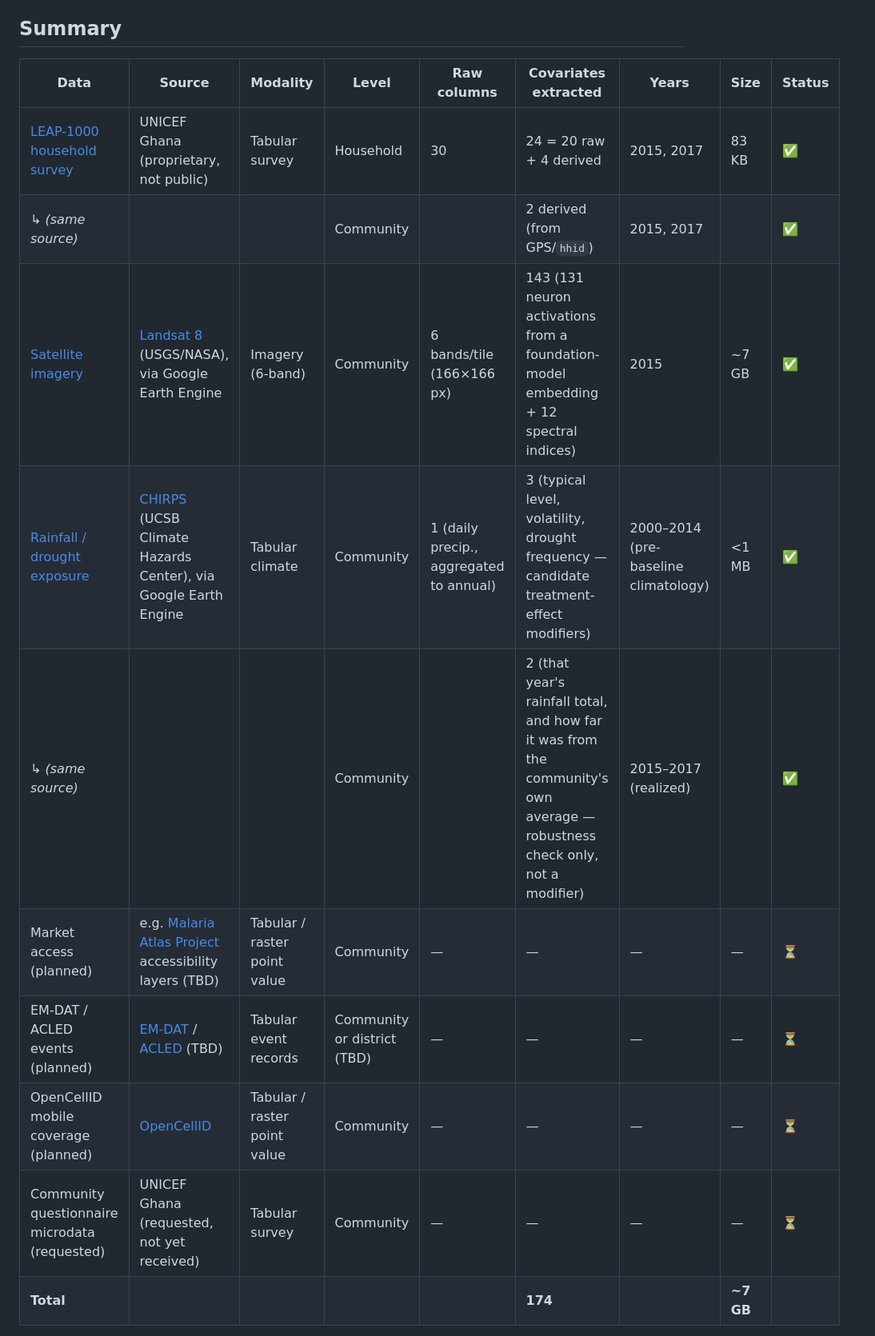
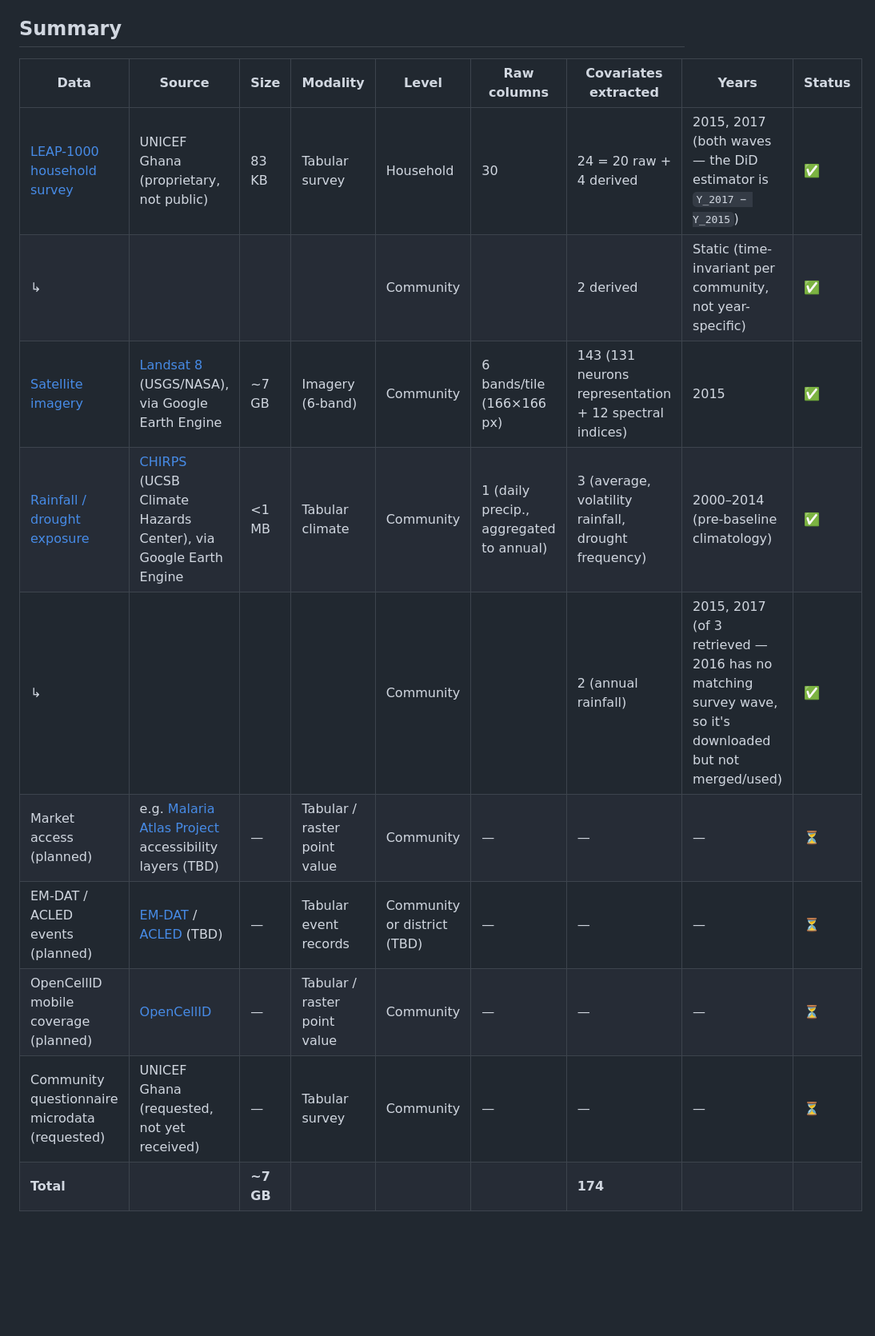
Before and after one commit to riccardocadei/NEXIS, a Markdown page: data/ghana/README.md, the part around one of its changes. Shown at 80% size. Drawn GitHub-style; blank space fills up the shorter version.

Commit message:
docs(ghana): fix rainfall year-usage gap and simplify summary wording
- Found and documented a real gap: rainfall_annual.csv has 2015/2016/2017,
  but data.py only merges years with a matching survey wave (0->2015,
  1->2017) -- 2016 is downloaded but never used, since there's no
  midline survey wave. Note this in both the summary and the rainfall
  deep-dive section rather than letting "2 (annual rainfall)" imply
  all 3 retrieved years are in play.
- Clarify the community-level survey row is time-invariant (same value
  regardless of wave), not literally "measured in 2015 and 2017".
- Move Size next to Source; simplify wording per feedback ("131
  neurons representation", "average, volatility rainfall, drought
  frequency", "2 (annual rainfall)"); drop "(same source)" text,
  keep only the "->" marker.

Co-Authored-By: Claude Sonnet 5 <noreply@anthropic.com>

```diff
--- a/data/ghana/README.md
+++ b/data/ghana/README.md
@@ -4,16 +4,16 @@ Tracks every dataset used by `src/apps/ghana/`, where it comes from, and its sta
 
 ## Summary
 
-| Data | Source | Modality | Level | Raw columns | Covariates extracted | Years | Size | Status |
+| Data | Source | Size | Modality | Level | Raw columns | Covariates extracted | Years | Status |
 |---|---|---|---|---|---|---|---|---|
-| [LEAP-1000 household survey](#leap-1000-household-survey-core-restricted) | UNICEF Ghana (proprietary, not public) | Tabular survey | Household | 30 | 24 = 20 raw + 4 derived | 2015, 2017 | 83 KB | ✅ |
-| ↳ *(same source)* | | | Community | | 2 derived (from GPS/`hhid`) | 2015, 2017 | | ✅ |
-| [Satellite imagery](#satellite-imagery-landsat-8-via-google-earth-engine) | [Landsat 8](https://developers.google.com/earth-engine/datasets/catalog/LANDSAT_LC08_C02_T1_L2) (USGS/NASA), via Google Earth Engine | Imagery (6-band) | Community | 6 bands/tile (166×166 px) | 143 (131 neuron activations from a foundation-model embedding + 12 spectral indices) | 2015 | ~7 GB | ✅ |
-| [Rainfall / drought exposure](#rainfall--drought-exposure-chirps-via-google-earth-engine) | [CHIRPS](https://developers.google.com/earth-engine/datasets/catalog/UCSB-CHG_CHIRPS_DAILY) (UCSB Climate Hazards Center), via Google Earth Engine | Tabular climate | Community | 1 (daily precip., aggregated to annual) | 3 (typical level, volatility, drought frequency — candidate treatment-effect modifiers) | 2000–2014 (pre-baseline climatology) | <1 MB | ✅ |
-| ↳ *(same source)* | | | Community | | 2 (that year's rainfall total, and how far it was from the community's own average — robustness check only, not a modifier) | 2015–2017 (realized) | | ✅ |
-| Market access (planned) | e.g. [Malaria Atlas Project](https://malariaatlas.org/) accessibility layers (TBD) | Tabular / raster point value | Community | — | — | — | — | ⏳ |
-| EM-DAT / ACLED events (planned) | [EM-DAT](https://www.emdat.be/) / [ACLED](https://acleddata.com/) (TBD) | Tabular event records | Community or district (TBD) | — | — | — | — | ⏳ |
-| OpenCellID mobile coverage (planned) | [OpenCellID](https://www.opencellid.org/) | Tabular / raster point value | Community | — | — | — | — | ⏳ |
-| Community questionnaire microdata (requested) | UNICEF Ghana (requested, not yet received) | Tabular survey | Community | — | — | — | — | ⏳ |
-| **Total** | | | | | **174** | | **~7 GB** | |
+| [LEAP-1000 household survey](#leap-1000-household-survey-core-restricted) | UNICEF Ghana (proprietary, not public) | 83 KB | Tabular survey | Household | 30 | 24 = 20 raw + 4 derived | 2015, 2017 (both waves — the DiD estimator is `Y_2017 − Y_2015`) | ✅ |
+| ↳ | | | | Community | | 2 derived | Static (time-invariant per community, not year-specific) | ✅ |
+| [Satellite imagery](#satellite-imagery-landsat-8-via-google-earth-engine) | [Landsat 8](https://developers.google.com/earth-engine/datasets/catalog/LANDSAT_LC08_C02_T1_L2) (USGS/NASA), via Google Earth Engine | ~7 GB | Imagery (6-band) | Community | 6 bands/tile (166×166 px) | 143 (131 neurons representation + 12 spectral indices) | 2015 | ✅ |
+| [Rainfall / drought exposure](#rainfall--drought-exposure-chirps-via-google-earth-engine) | [CHIRPS](https://developers.google.com/earth-engine/datasets/catalog/UCSB-CHG_CHIRPS_DAILY) (UCSB Climate Hazards Center), via Google Earth Engine | <1 MB | Tabular climate | Community | 1 (daily precip., aggregated to annual) | 3 (average, volatility rainfall, drought frequency) | 2000–2014 (pre-baseline climatology) | ✅ |
+| ↳ | | | | Community | | 2 (annual rainfall) | 2015, 2017 (of 3 retrieved — 2016 has no matching survey wave, so it's downloaded but not merged/used) | ✅ |
+| Market access (planned) | e.g. [Malaria Atlas Project](https://malariaatlas.org/) accessibility layers (TBD) | — | Tabular / raster point value | Community | — | — | — | ⏳ |
+| EM-DAT / ACLED events (planned) | [EM-DAT](https://www.emdat.be/) / [ACLED](https://acleddata.com/) (TBD) | — | Tabular event records | Community or district (TBD) | — | — | — | ⏳ |
+| OpenCellID mobile coverage (planned) | [OpenCellID](https://www.opencellid.org/) | — | Tabular / raster point value | Community | — | — | — | ⏳ |
+| Community questionnaire microdata (requested) | UNICEF Ghana (requested, not yet received) | — | Tabular survey | Community | — | — | — | ⏳ |
+| **Total** | | **~7 GB** | | | | **174** | | |
 
```
Also changed, not shown: other parts of data/ghana/README.md (+3 -1 lines).
